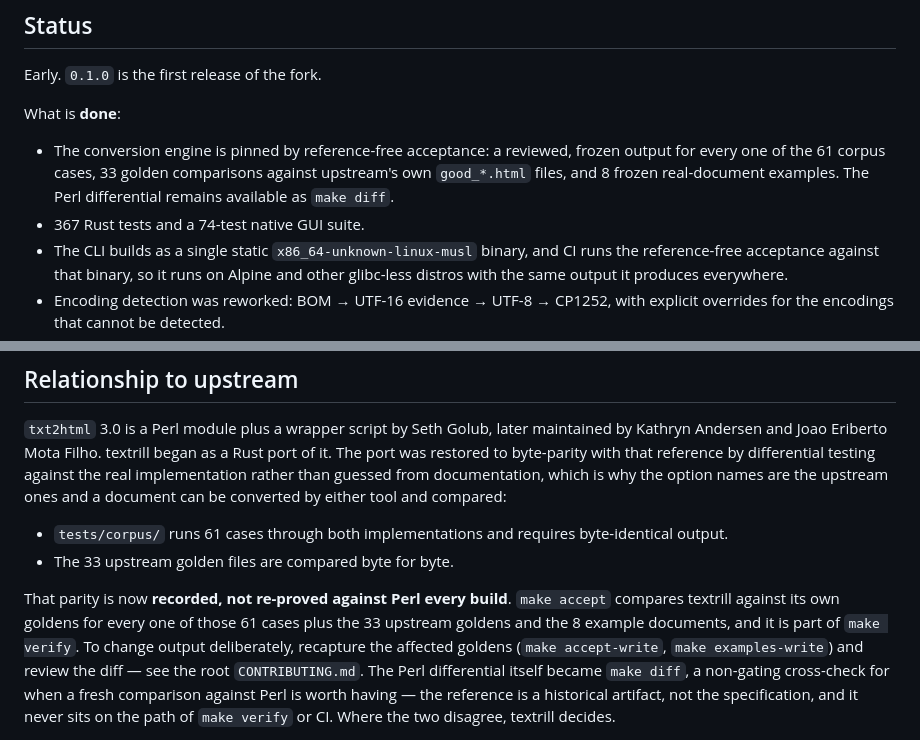
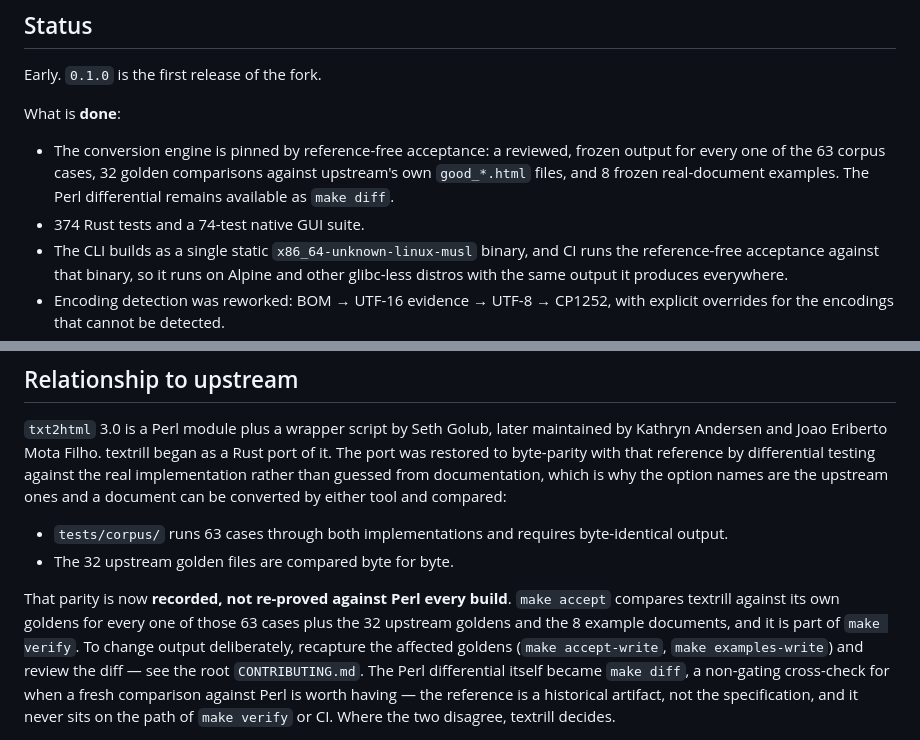
Before and after one commit to youtubescholar/textrill, a Markdown page: textrill/README.md, 2 parts joined by grey strips. GitHub-like rendering.

Commit message:
docs: correct the acceptance and test counts in the status
Corpus is 63 self cases and 32 upstream goldens (not 61/33), and the suite is
374 engine tests (not 367); the GUI count of 74 was already right.

```diff
--- a/textrill/README.md
+++ b/textrill/README.md
@@ -23,10 +23,10 @@ Early. `0.1.0` is the first release of the fork.
 What is **done**:
 
 - The conversion engine is pinned by reference-free acceptance: a reviewed,
-  frozen output for every one of the 61 corpus cases, 33 golden comparisons
+  frozen output for every one of the 63 corpus cases, 32 golden comparisons
   against upstream's own `good_*.html` files, and 8 frozen real-document
   examples. The Perl differential remains available as `make diff`.
-- 367 Rust tests and a 74-test native GUI suite.
+- 374 Rust tests and a 74-test native GUI suite.
 - The CLI builds as a single static `x86_64-unknown-linux-musl` binary, and CI
   runs the reference-free acceptance against that binary, so it runs on Alpine
   and other glibc-less distros with the same output it produces everywhere.
@@ -532,13 +532,13 @@ differential testing against the real implementation rather than guessed from
 documentation, which is why the option names are the upstream ones and a
 document can be converted by either tool and compared:
 
-- `tests/corpus/` runs 61 cases through both implementations and requires
+- `tests/corpus/` runs 63 cases through both implementations and requires
   byte-identical output.
-- The 33 upstream golden files are compared byte for byte.
+- The 32 upstream golden files are compared byte for byte.
 
 That parity is now **recorded, not re-proved against Perl every build**.
 `make accept` compares textrill against its own goldens for every one of those
-61 cases plus the 33 upstream goldens and the 8 example documents, and it is
+63 cases plus the 32 upstream goldens and the 8 example documents, and it is
 part of `make verify`. To change output deliberately, recapture the affected
 goldens (`make accept-write`, `make examples-write`) and review the diff —
 see the root `CONTRIBUTING.md`. The Perl differential itself became `make
```
